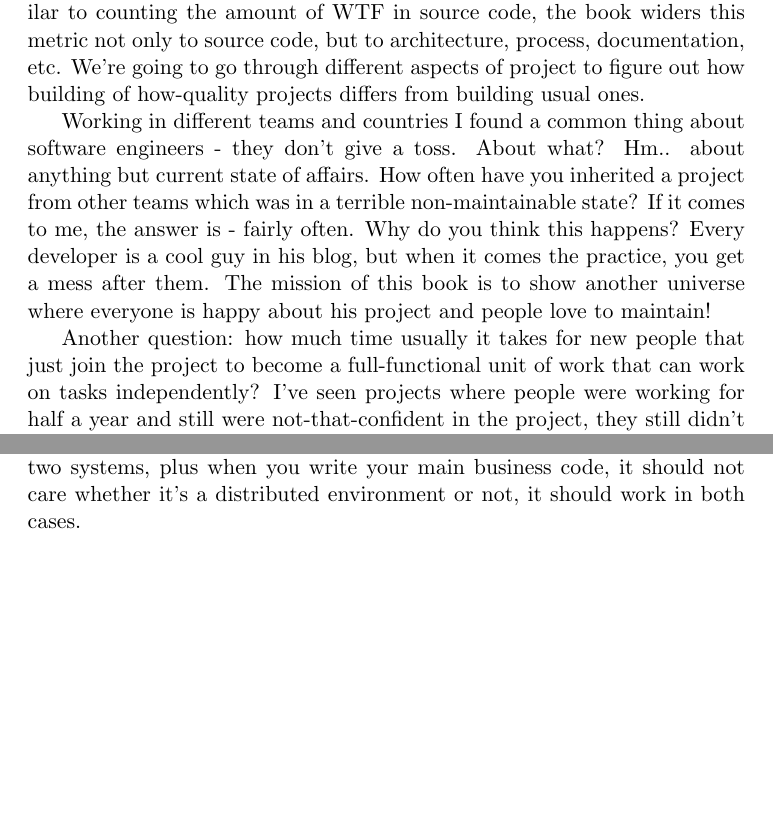
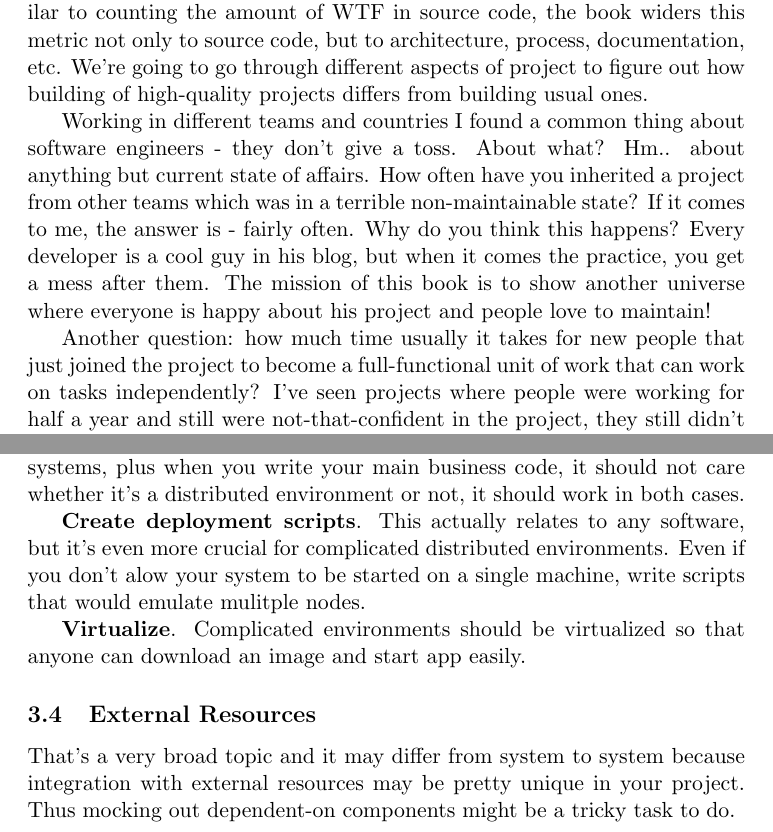
Before and after one commit to ctapobep/project-liquidity, a LaTeX document (project-liquidity.tex, which reads local-deployment/external-systems.tex, local-deployment/solely-distributed-systems.tex, preface.tex): two parts of pages 1 and 6 of 6, joined at a grey line, cut so that both start at the same text, the shorter picture padded with empty space. Compiled offline with pdfLaTeX.

Commit message:
new stuf

```diff
--- /dev/null
+++ b/local-deployment/external-systems.tex
@@ -0,0 +1,2 @@
+\subsection{External Resources}
+That's a very broad topic and it may differ from system to system because integration with external resources may be pretty unique in your project. Thus mocking out dependent-on components might be a tricky task to do.
--- a/local-deployment/solely-distributed-systems.tex
+++ b/local-deployment/solely-distributed-systems.tex
@@ -4,3 +4,7 @@ When it comes to heterogeneous systems, we write mocks to get rid of dependencie
 \textbf{Start from a single-node project.} I once participated in a project that from its beginning started to build a distributed system that was going to use NoSQL database along with SQL one to increase potential capacity of the project. Did you notice word "potential"? It's there because a lot of projects and business ideas crash before getting to the final state. Others, when they reach it, appear to be less popular than it was anticipated. And only some of them gain popularity. Thus, keep it simple from the beginning and first get some results. If you get problems with performance - that's a good sign, someone uses you.
 
 This has a side effect. If you start from a single-node, then you build a system that can be started locally without overhead. Afterwards, even though you added ability to work on multiple nodes, you should always support single-node mode. If it is inefficient performance-wise, then single- and multi-node modes can use different code to start their jobs! Such different code of course should be minimized so that you don't end up supporting two systems, plus when you write your main business code, it should not care whether it's a distributed environment or not, it should work in both cases.
+
+\textbf{Create deployment scripts}. This actually relates to any software, but it's even more crucial for complicated distributed environments. Even if you don't alow your system to be started on a single machine, write scripts that would emulate mulitple nodes.
+
+\textbf{Virtualize}. Complicated environments should be virtualized so that anyone can download an image and start app easily.
--- a/preface.tex
+++ b/preface.tex
@@ -2,11 +2,11 @@
 This book is mostly for software engineers, team leads and project managers, but can be useful for anyone who treats efficiency as an important factor in their work.
 
 \section{The mission of the book}
-How do you measure project quality? Do you use code coverage statistics? Do you measure documentation coverage? This book introduces a new way of measuring project quality - liquidity. The term was created as an association to liquidity of the job market and personnel of your company. The faster you can get new people in, the less expensive project is. And that's exactly the best metric that shows how high project quality is. This is similar to counting the amount of WTF in source code, the book widers this metric not only to source code, but to architecture, process, documentation, etc. We're going to go through different aspects of project to figure out how building of how-quality projects differs from building usual ones.
+How do you measure project quality? Do you use code coverage statistics? Do you measure documentation coverage? This book introduces a new way of measuring project quality - liquidity. The term was created as an association to liquidity of the job market and personnel of your company. The faster you can get new people in, the less expensive project is. And that's exactly the best metric that shows how high project quality is. This is similar to counting the amount of WTF in source code, the book widers this metric not only to source code, but to architecture, process, documentation, etc. We're going to go through different aspects of project to figure out how building of high-quality projects differs from building usual ones.
 
 Working in different teams and countries I found a common thing about software engineers - they don't give a toss. About what? Hm.. about anything but current state of affairs. How often have you inherited a project from other teams which was in a terrible non-maintainable state? If it comes to me, the answer is - fairly often. Why do you think this happens? Every developer is a cool guy in his blog, but when it comes the practice, you get a mess after them. The mission of this book is to show another universe where everyone is happy about his project and people love to maintain!
 
-Another question: how much time usually it takes for new people that just join the project to become a full-functional unit of work that can work on tasks independently? I've seen projects where people were working for half a year and still were not-that-confident in the project, they still didn't understand how it functions and what business it does. Another mission of the book is to show how to write a project that accepts the liquidity of job market so that people can join it as fast as this is possible. How fast is that? Let's decrease 6 months to 2 weeks - that's our aim. And here were are considering complex projects connected to other systems and solving complex business tasks e.g. in areas like finance, investment, science, etc.
+Another question: how much time usually it takes for new people that just joined the project to become a full-functional unit of work that can work on tasks independently? I've seen projects where people were working for half a year and still were not-that-confident in the project, they still didn't understand how it functions and what business it does. Another mission of the book is to show how to write a project that accepts the liquidity of job market so that people can join it as fast as this is possible. How fast is that? Let's decrease 6 months to 2 weeks - that's our aim. And here were are considering complex projects connected to other systems and solving complex business tasks e.g. in areas like finance, investment, science, etc.
 
 Why is it important for project to be liquid? As we already mentioned - it's all about money. Most of projects you participate are probably commercial and moreover - they have some budget. As a guy who works on this project, your objective is:
 \begin{enumerate}
```
Also changed, not shown: local-deployment/local-deployment.tex (+1 -0 lines), architecture/integration-by-database.tex (added).
